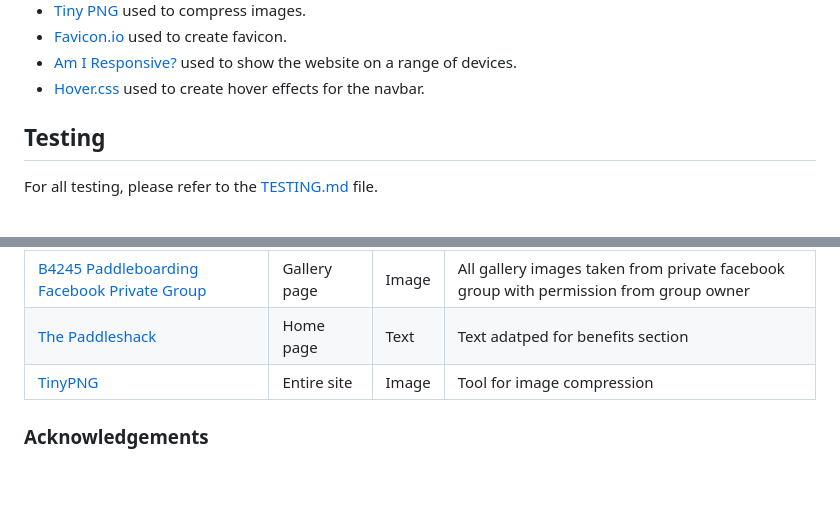
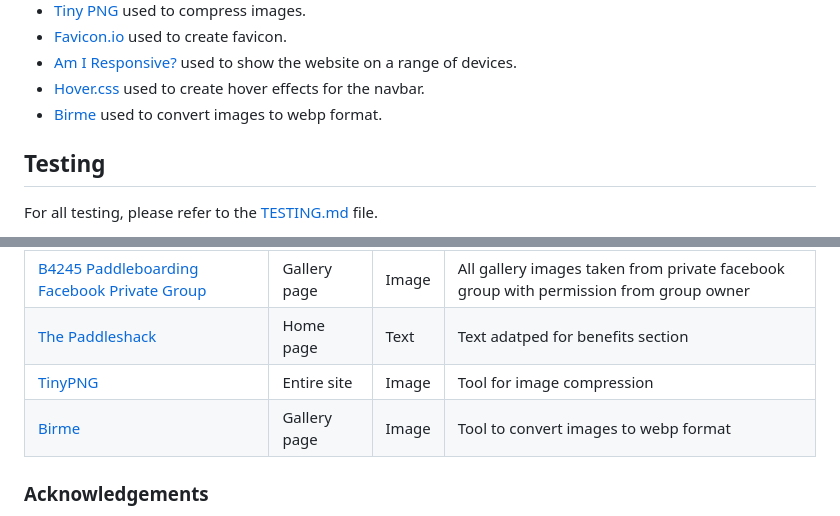
Before and after one commit to laurabolwell/gwent-paddleboarders, a Markdown page: README.md, 2 parts joined by grey strips. GitHub-like rendering; blank space fills up the shorter version.

Commit message:
Add media credit

```diff
--- a/README.md
+++ b/README.md
@@ -350,6 +350,7 @@ The website is comprised of six pages, four of which are accessible from the nav
 - [Favicon.io](favicon.io) used to create favicon.
 - [Am I Responsive?](https://ui.dev/amiresponsive) used to show the website on a range of devices.
 - [Hover.css](https://ianlunn.github.io/Hover/) used to create hover effects for the navbar.
+- [Birme](https://www.birme.net/) used to convert images to webp format.
 
 ## Testing
 
@@ -433,6 +434,7 @@ There are no known differences between the local and deployed version.
 | [B4245 Paddleboarding Facebook Private Group](https://www.facebook.com/groups/273749281620017) | Gallery page | Image | All gallery images taken from private facebook group with permission from group owner |
 | [The Paddleshack](https://thepaddleshack.ie/benefits-of-paddle-boarding/) | Home page | Text | Text adatped for benefits section |
 | [TinyPNG](https://tinypng.com) | Entire site | Image | Tool for image compression |
+| [Birme](https://www.birme.net/) | Gallery page |Image | Tool to convert images to webp format |
 
 ### Acknowledgements
 
```
